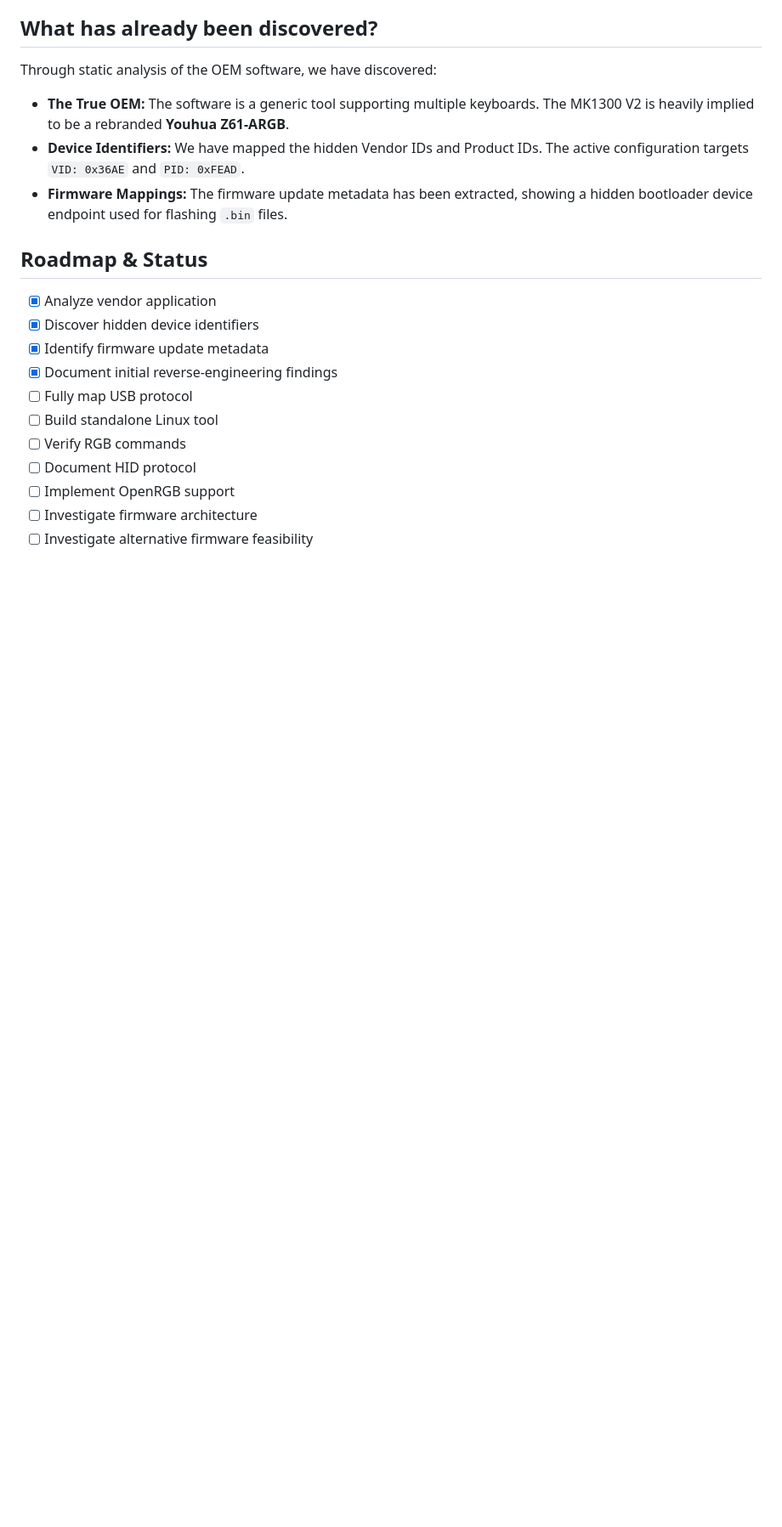
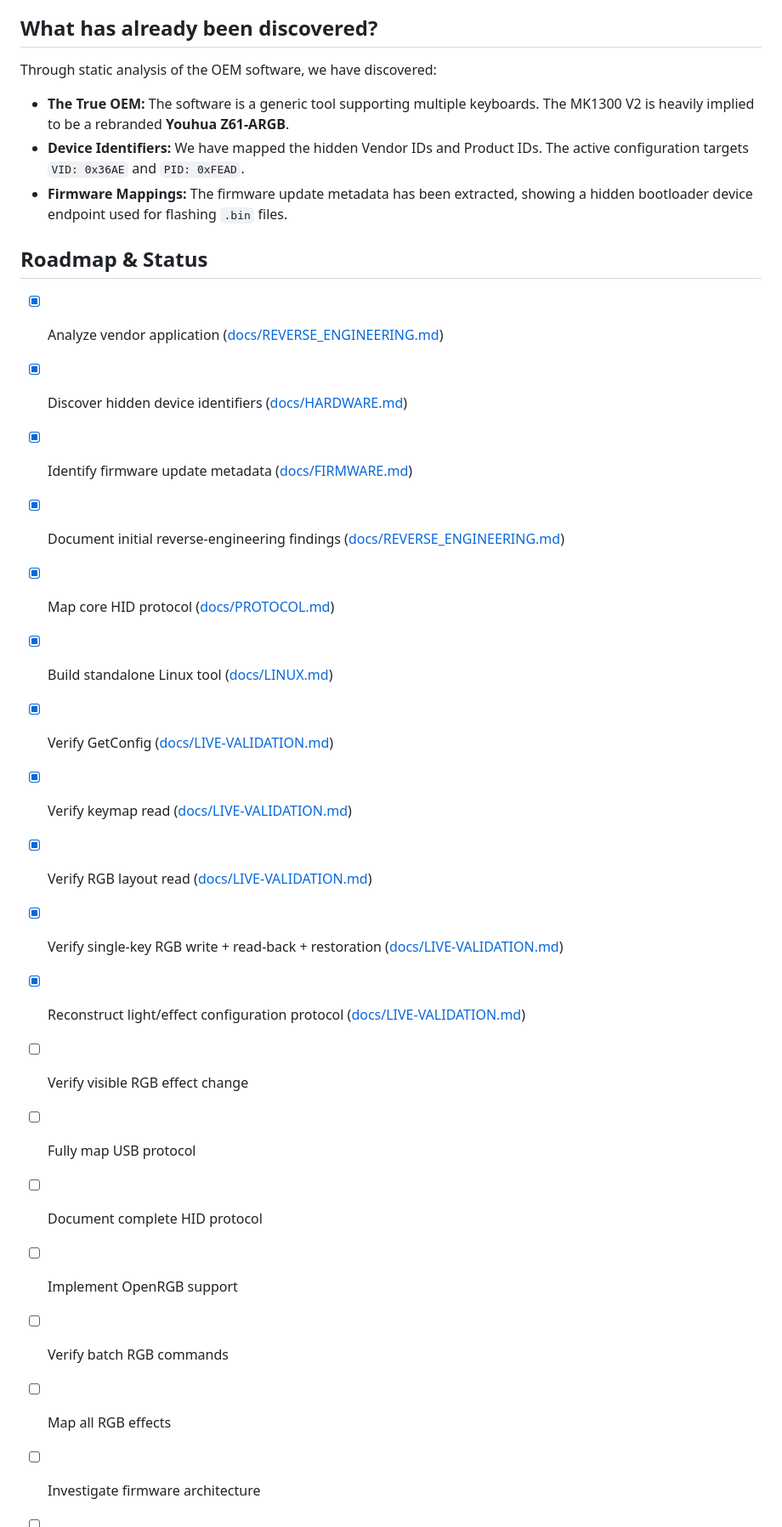
Before and after one commit to coqfu/mk1300v2-web-software, a Markdown page: README.md, the part around one of its changes. Shown at 85% size. Drawn GitHub-style; blank space fills up the shorter version.

Commit message:
docs: update reverse engineering roadmap status

```diff
--- a/README.md
+++ b/README.md
@@ -24,14 +24,23 @@ Through static analysis of the OEM software, we have discovered:
 
 ## Roadmap & Status
 
-- [x] Analyze vendor application
-- [x] Discover hidden device identifiers
-- [x] Identify firmware update metadata
-- [x] Document initial reverse-engineering findings
+- [x] Analyze vendor application ([docs/REVERSE_ENGINEERING.md](docs/REVERSE_ENGINEERING.md))
+- [x] Discover hidden device identifiers ([docs/HARDWARE.md](docs/HARDWARE.md))
+- [x] Identify firmware update metadata ([docs/FIRMWARE.md](docs/FIRMWARE.md))
+- [x] Document initial reverse-engineering findings ([docs/REVERSE_ENGINEERING.md](docs/REVERSE_ENGINEERING.md))
+
+- [x] Map core HID protocol ([docs/PROTOCOL.md](docs/PROTOCOL.md))
+- [x] Build standalone Linux tool ([docs/LINUX.md](docs/LINUX.md))
+- [x] Verify GetConfig ([docs/LIVE-VALIDATION.md](docs/LIVE-VALIDATION.md))
+- [x] Verify keymap read ([docs/LIVE-VALIDATION.md](docs/LIVE-VALIDATION.md))
+- [x] Verify RGB layout read ([docs/LIVE-VALIDATION.md](docs/LIVE-VALIDATION.md))
+- [x] Verify single-key RGB write + read-back + restoration ([docs/LIVE-VALIDATION.md](docs/LIVE-VALIDATION.md))
+- [x] Reconstruct light/effect configuration protocol ([docs/LIVE-VALIDATION.md](docs/LIVE-VALIDATION.md))
+- [ ] Verify visible RGB effect change
 - [ ] Fully map USB protocol
-- [ ] Build standalone Linux tool
-- [ ] Verify RGB commands
-- [ ] Document HID protocol
+- [ ] Document complete HID protocol
 - [ ] Implement OpenRGB support
+- [ ] Verify batch RGB commands
+- [ ] Map all RGB effects
 - [ ] Investigate firmware architecture
 - [ ] Investigate alternative firmware feasibility
```
Also changed, not shown: other parts of README.md (+1 -1 lines).
